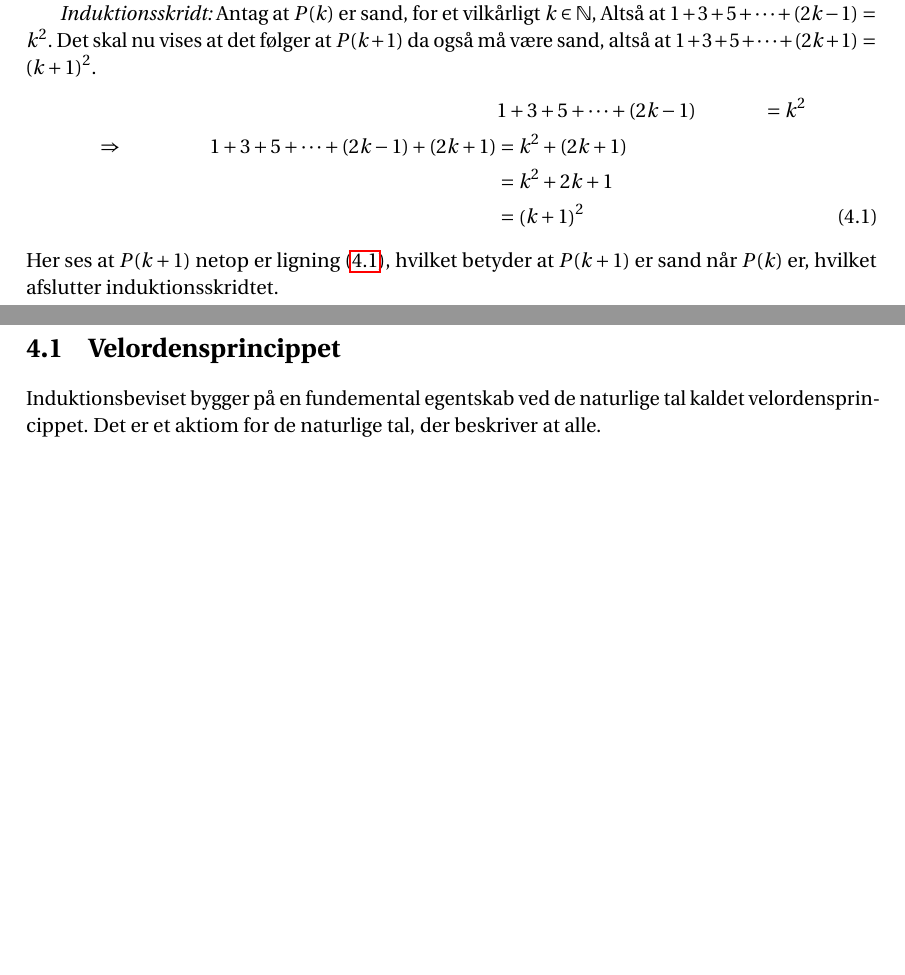
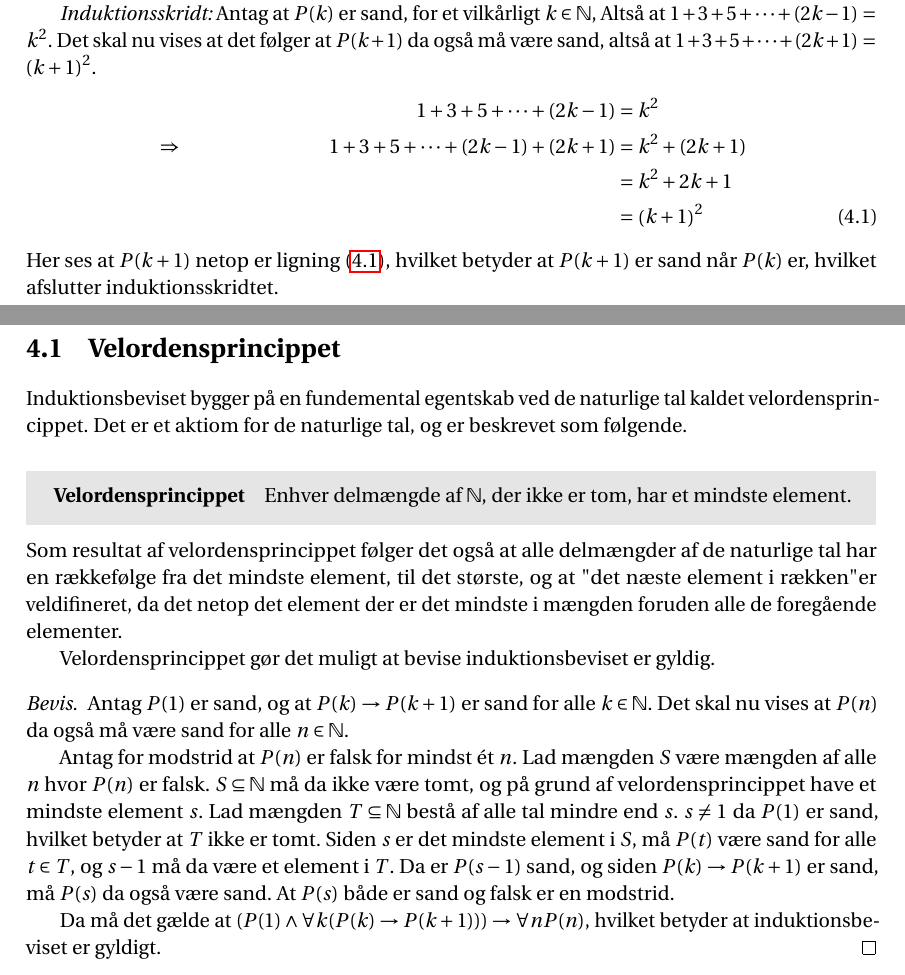
Before and after one commit to SigridJ/C2-20-P1, a LaTeX thesis (master.tex, which reads incl/main/induction.tex): two parts of pages 15 and 16 of 21, joined at a grey line, cut so that both start at the same text, the shorter picture padded with empty space. Compiled offline with pdfLaTeX.

Commit message:
Added well-ordering section and fixed bugs

```diff
--- a/incl/main/induction.tex
+++ b/incl/main/induction.tex
@@ -38,7 +38,7 @@ Induktionsbeviser kan blandt andet bruges til at bevise sætninger om summmer p
 	\textit{Induktionsskridt:} Antag at $P(k)$ er sand, for et vilkårligt $k \in \N$, Altså at $1 + 3 + 5 + \dotsb + (2k-1) = k^2$.
 	Det skal nu vises at det følger at $P(k + 1)$ da også må være sand, altså at $1 + 3 + 5 + \dotsb + (2k+1) = \left( k + 1 \right) ^2$.
 	\begin{align}
-		&&&1 + 3 + 5 + \dotsb + (2k-1)
+		&&1 + 3 + 5 + \dotsb + (2k-1)
 		&= k^2 \nonumber \\
 		&\Rightarrow \quad
 		&1 + 3 + 5 + \dotsb + (2k-1) + (2k+1)
@@ -67,4 +67,24 @@ Dette bevis vil meget bedre kunne illustrere sammenhængen, end det tideligere i
 
 \section{Velordensprincippet}
 Induktionsbeviset bygger på en fundemental egentskab ved de naturlige tal kaldet velordensprincippet.
-Det er et aktiom for de naturlige tal, der beskriver at alle.
+Det er et aktiom for de naturlige tal, og er beskrevet som følgende.
+\begin{theorembox}{Velordensprincippet}
+	Enhver delmængde af $\N$, der ikke er tom, har et mindste element.
+\end{theorembox}
+\noindent Som resultat af velordensprincippet følger det også at alle delmængder af de naturlige tal har en rækkefølge fra det mindste element, til det største, og at "det næste element i rækken" er veldifineret, da det netop det element der er det mindste i mængden foruden alle de foregående elementer.
+
+Velordensprincippet gør det muligt at bevise induktionsbeviset er gyldig.
+\begin{proof}
+	Antag $P(1)$ er sand, og at $P(k) \to P(k + 1)$ er sand for alle $k \in \N$.
+	Det skal nu vises at $P(n)$ da også må være sand for alle $n \in \N$.
+
+	Antag for modstrid at $P(n)$ er falsk for mindst ét $n$.
+	Lad mængden $S$ være mængden af alle $n$ hvor $P(n)$ er falsk.
+	$S \subseteq \N$ må da ikke være tomt, og på grund af velordensprincippet have et mindste element $s$.
+	Lad mængden $T \subseteq \N$ bestå af alle tal mindre end $s$. $s \neq 1$ da $P(1)$ er sand, hvilket betyder at $T$ ikke er tomt.
+	Siden $s$ er det mindste element i $S$, må $P(t)$ være sand for alle $t \in T$, og $s - 1$ må da være et element i $T$.
+	Da er $P(s-1)$ sand, og siden $P(k) \to P(k+1)$ er sand, må $P(s)$ da også være sand.
+	At $P(s)$ både er sand og falsk er en modstrid.
+
+	Da må det gælde at $(P(1) \land \forall k ( P(k) \to P(k + 1))) \to \forall n P(n)$, hvilket betyder at induktionsbeviset er gyldigt.
+\end{proof}
```
